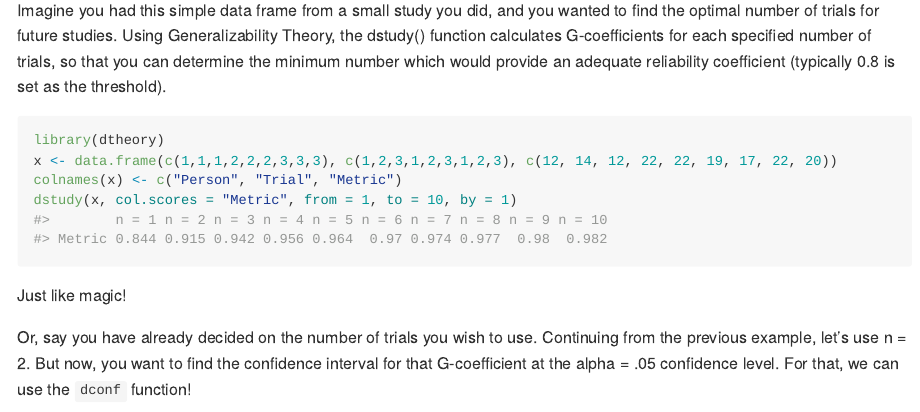
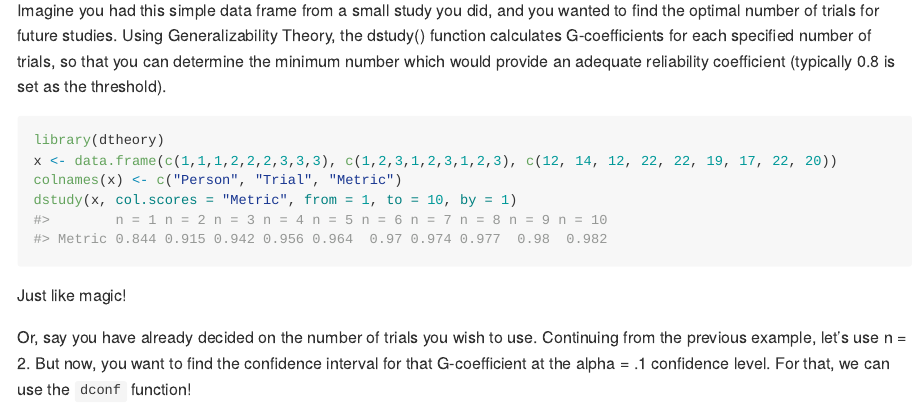
Before and after one commit to tclark23/dtheory, an R Markdown document (README.Rmd): the page in a window 1100 px wide, from 450 px down. The pictures show the output file README.md that the author committed with the source, drawn offline in the style of GitHub.

Commit message:
Changing the default confidence level in a new branch.

````diff
--- a/README.Rmd
+++ b/README.Rmd
@@ -41,7 +41,7 @@ dstudy(x, col.scores = "Metric", from = 1, to = 10, by = 1)
 ```
 Just like magic!
 
-Or, say you have already decided on the number of trials you wish to use. Continuing from the previous example, let's use n = 2. But now, you want to find the confidence interval for that G-coefficient at the alpha = .05 confidence level. For that, we can use the ```dconf``` function!
+Or, say you have already decided on the number of trials you wish to use. Continuing from the previous example, let's use n = 2. But now, you want to find the confidence interval for that G-coefficient at the alpha = .1 confidence level. For that, we can use the ```dconf``` function!
 ```{r}
 dconf(x, col.scores = "Metric", n = 2)
 ```
````
Also changed, not shown: R/dconf.R (+2 -2 lines), README.md, 1 other file.
